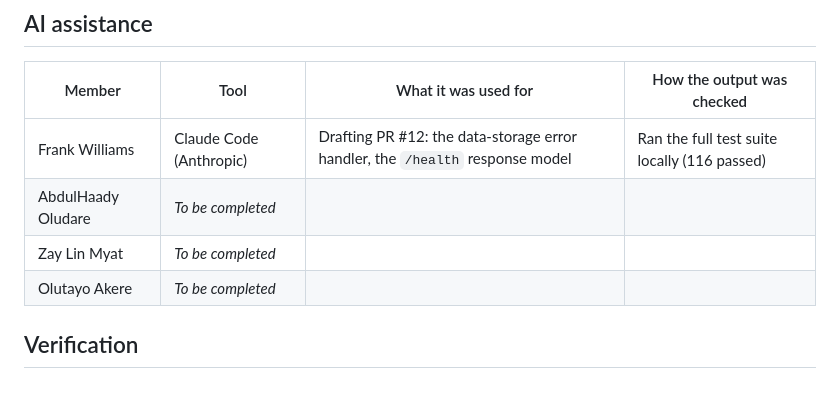
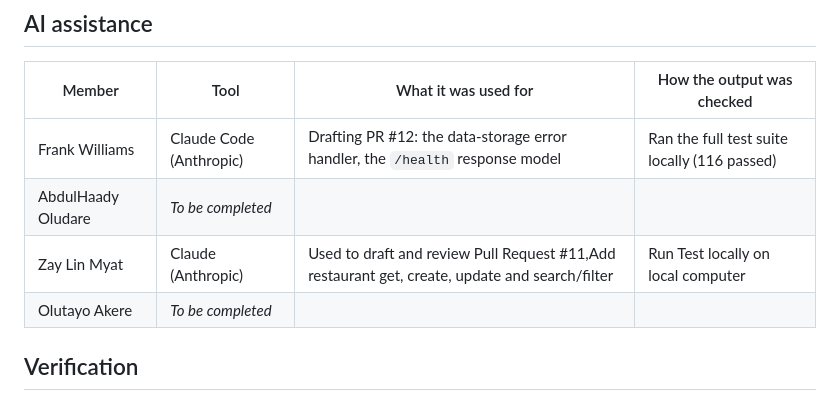
Before and after one commit to frankwilz/Food-delivery-app, a Markdown page: docs/PROVENANCE.md, the part around the change. Drawn GitHub-style.

Commit message:
Add Zay's AI assistance entry to PROVENANCE.md

```diff
--- a/docs/PROVENANCE.md
+++ b/docs/PROVENANCE.md
@@ -64,7 +64,7 @@ _Members: add any other tutorials, Stack Overflow answers, course materials or c
 | --- | --- | --- | --- |
 | Frank Williams | Claude Code (Anthropic) | Drafting PR #12: the data-storage error handler, the `/health` response model | Ran the full test suite locally (116 passed)|
 | AbdulHaady Oludare | _To be completed_ | | |
-| Zay Lin Myat | _To be completed_ | | |
+| Zay Lin Myat | Claude (Anthropic) | Used to draft and review Pull Request #11,Add restaurant get, create, update and search/filter | Run Test locally on local computer|
 | Olutayo Akere | _To be completed_ | | |
 ## Verification
 
```
